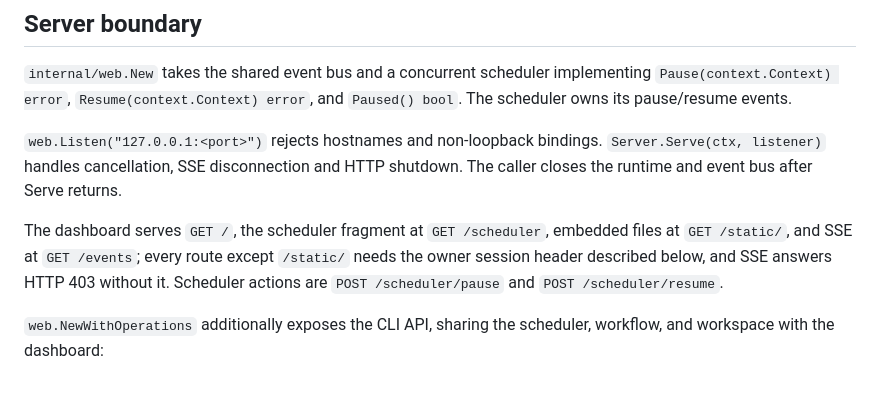
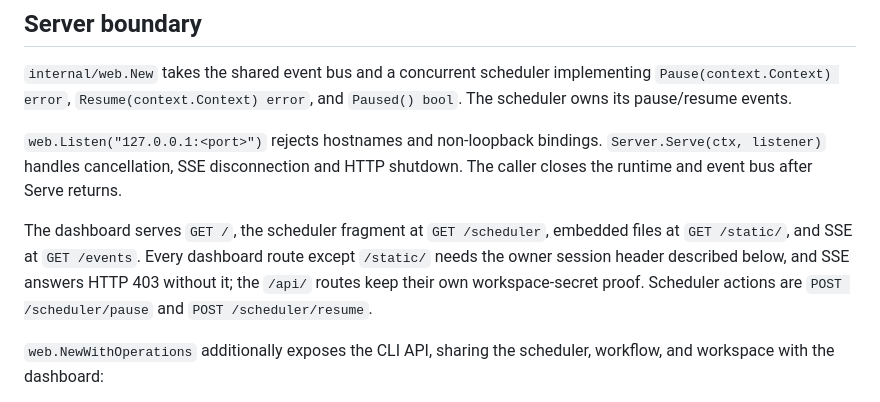
Before and after one commit to rcpassos/mergeyard, a Markdown page: docs/web.md, the part around the change. GitHub-like rendering.

Commit message:
Say that the CLI API keeps the workspace-secret proof

```diff
--- a/docs/web.md
+++ b/docs/web.md
@@ -15,10 +15,10 @@ and `Paused() bool`. The scheduler owns its pause/resume events.
 shutdown. The caller closes the runtime and event bus after Serve returns.
 
 The dashboard serves `GET /`, the scheduler fragment at `GET /scheduler`,
-embedded files at `GET /static/`, and SSE at `GET /events`; every route except
-`/static/` needs the owner session header described below, and SSE answers HTTP
-403 without it. Scheduler actions are `POST /scheduler/pause` and
-`POST /scheduler/resume`.
+embedded files at `GET /static/`, and SSE at `GET /events`. Every dashboard
+route except `/static/` needs the owner session header described below, and SSE
+answers HTTP 403 without it; the `/api/` routes keep their own workspace-secret
+proof. Scheduler actions are `POST /scheduler/pause` and `POST /scheduler/resume`.
 
 `web.NewWithOperations` additionally exposes the CLI API, sharing the scheduler,
 workflow, and workspace with the dashboard:
```
